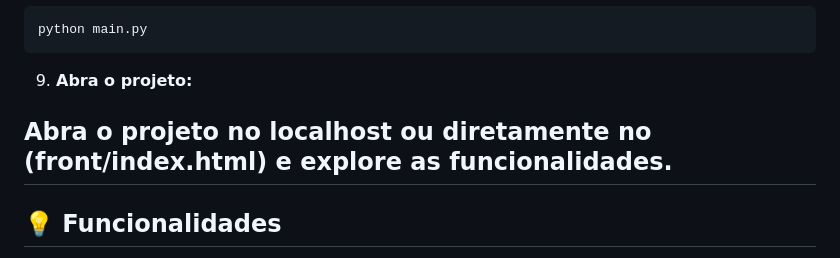
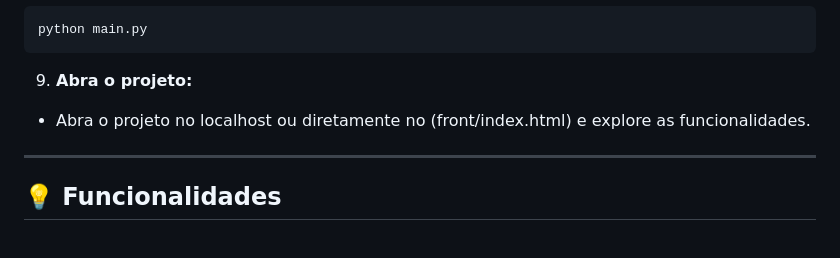
Before and after one commit to r0ssik/CHALLENGE_FURIA, a Markdown page: README.md, the part around the change. Drawn GitHub-style.

````diff
--- a/README.md
+++ b/README.md
@@ -86,8 +86,8 @@ python main.py
 ```
 
 9. **Abra o projeto:**
+- Abra o projeto no localhost ou diretamente no (front/index.html) e explore as funcionalidades.
 
-Abra o projeto no localhost ou diretamente no (front/index.html) e explore as funcionalidades.
 ---
 
 ## 💡 Funcionalidades
````
